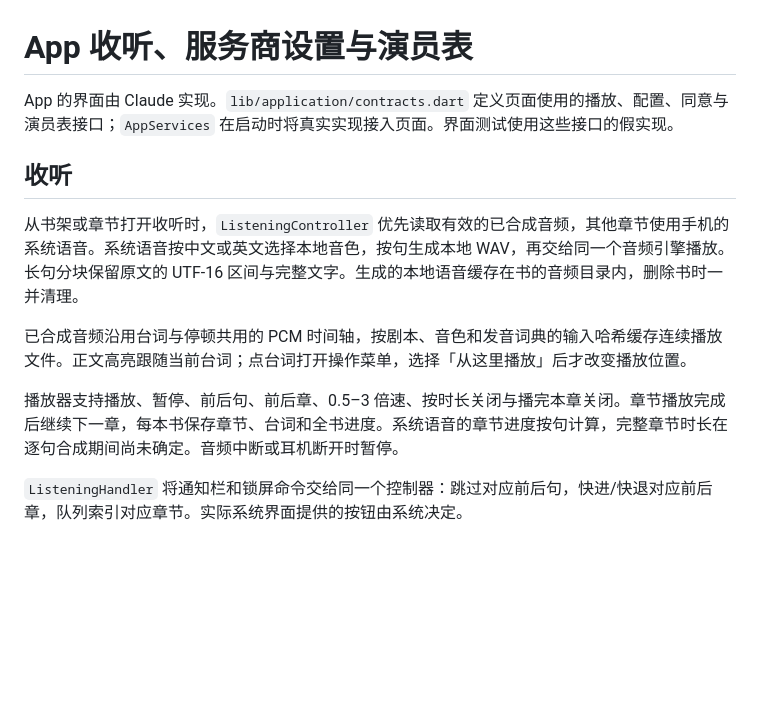
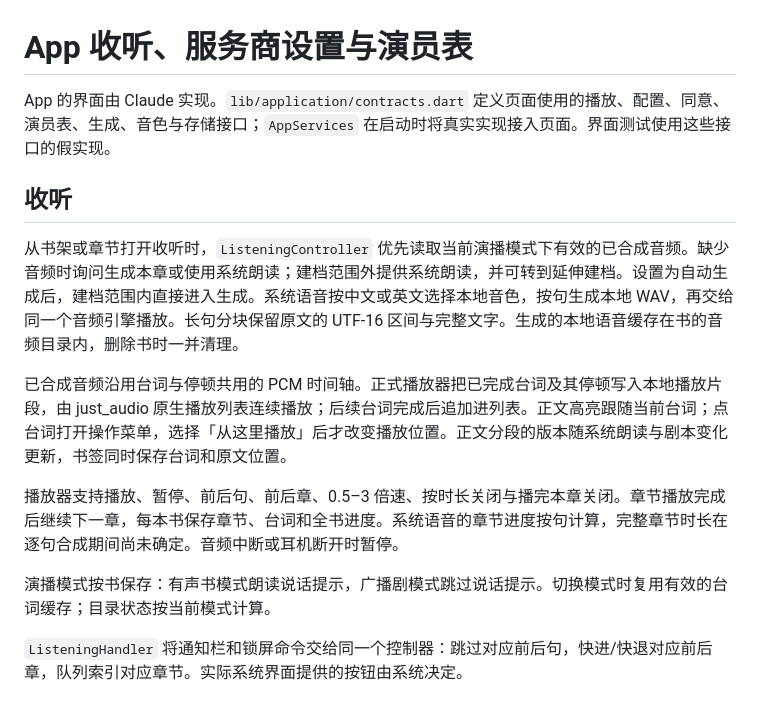
Before and after one commit to dayeguilaiye/pagestage, a Markdown page: docs/app-listening-casting.md, the part around one of its changes. Drawn GitHub-style; blank space fills up the shorter version.

Commit message:
docs(app): 📝 Describe generation and audio management

```diff
--- a/docs/app-listening-casting.md
+++ b/docs/app-listening-casting.md
@@ -1,14 +1,16 @@
 # App 收听、服务商设置与演员表
 
-App 的界面由 Claude 实现。`lib/application/contracts.dart` 定义页面使用的播放、配置、同意与演员表接口；`AppServices` 在启动时将真实实现接入页面。界面测试使用这些接口的假实现。
+App 的界面由 Claude 实现。`lib/application/contracts.dart` 定义页面使用的播放、配置、同意、演员表、生成、音色与存储接口；`AppServices` 在启动时将真实实现接入页面。界面测试使用这些接口的假实现。
 
 ## 收听
 
-从书架或章节打开收听时，`ListeningController` 优先读取有效的已合成音频，其他章节使用手机的系统语音。系统语音按中文或英文选择本地音色，按句生成本地 WAV，再交给同一个音频引擎播放。长句分块保留原文的 UTF-16 区间与完整文字。生成的本地语音缓存在书的音频目录内，删除书时一并清理。
+从书架或章节打开收听时，`ListeningController` 优先读取当前演播模式下有效的已合成音频。缺少音频时询问生成本章或使用系统朗读；建档范围外提供系统朗读，并可转到延伸建档。设置为自动生成后，建档范围内直接进入生成。系统语音按中文或英文选择本地音色，按句生成本地 WAV，再交给同一个音频引擎播放。长句分块保留原文的 UTF-16 区间与完整文字。生成的本地语音缓存在书的音频目录内，删除书时一并清理。
 
-已合成音频沿用台词与停顿共用的 PCM 时间轴，按剧本、音色和发音词典的输入哈希缓存连续播放文件。正文高亮跟随当前台词；点台词打开操作菜单，选择「从这里播放」后才改变播放位置。
+已合成音频沿用台词与停顿共用的 PCM 时间轴。正式播放器把已完成台词及其停顿写入本地播放片段，由 just_audio 原生播放列表连续播放；后续台词完成后追加进列表。正文高亮跟随当前台词；点台词打开操作菜单，选择「从这里播放」后才改变播放位置。正文分段的版本随系统朗读与剧本变化更新，书签同时保存台词和原文位置。
 
 播放器支持播放、暂停、前后句、前后章、0.5–3 倍速、按时长关闭与播完本章关闭。章节播放完成后继续下一章，每本书保存章节、台词和全书进度。系统语音的章节进度按句计算，完整章节时长在逐句合成期间尚未确定。音频中断或耳机断开时暂停。
+
+演播模式按书保存：有声书模式朗读说话提示，广播剧模式跳过说话提示。切换模式时复用有效的台词缓存；目录状态按当前模式计算。
 
 `ListeningHandler` 将通知栏和锁屏命令交给同一个控制器：跳过对应前后句，快进/快退对应前后章，队列索引对应章节。实际系统界面提供的按钮由系统决定。
 
```
Also changed, not shown: other parts of docs/app-listening-casting.md (+28 -1 lines), packages/app/README.md (+1 -1 lines).
